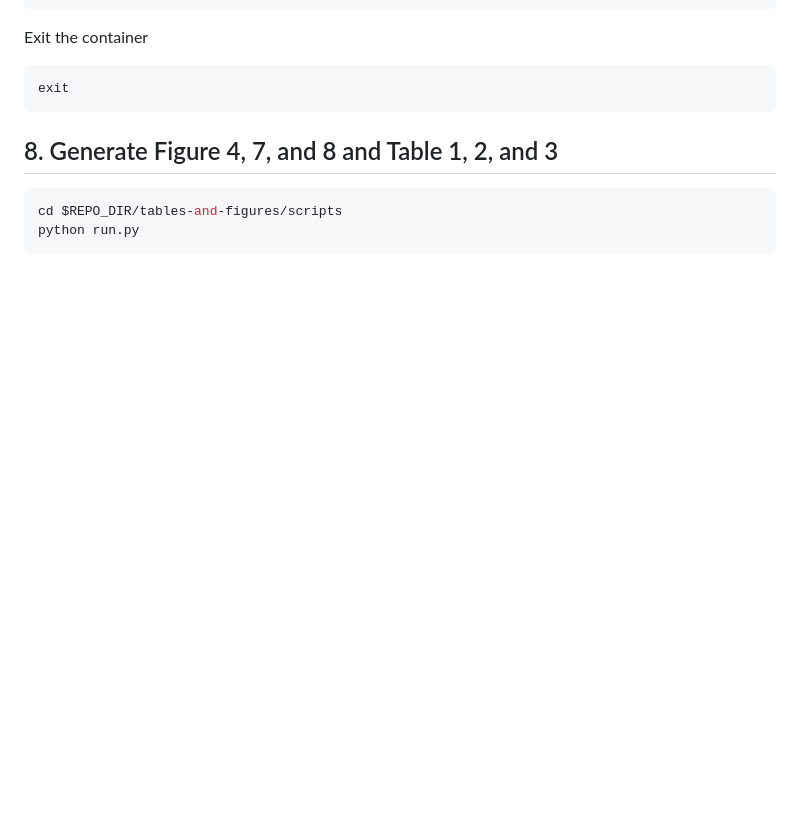
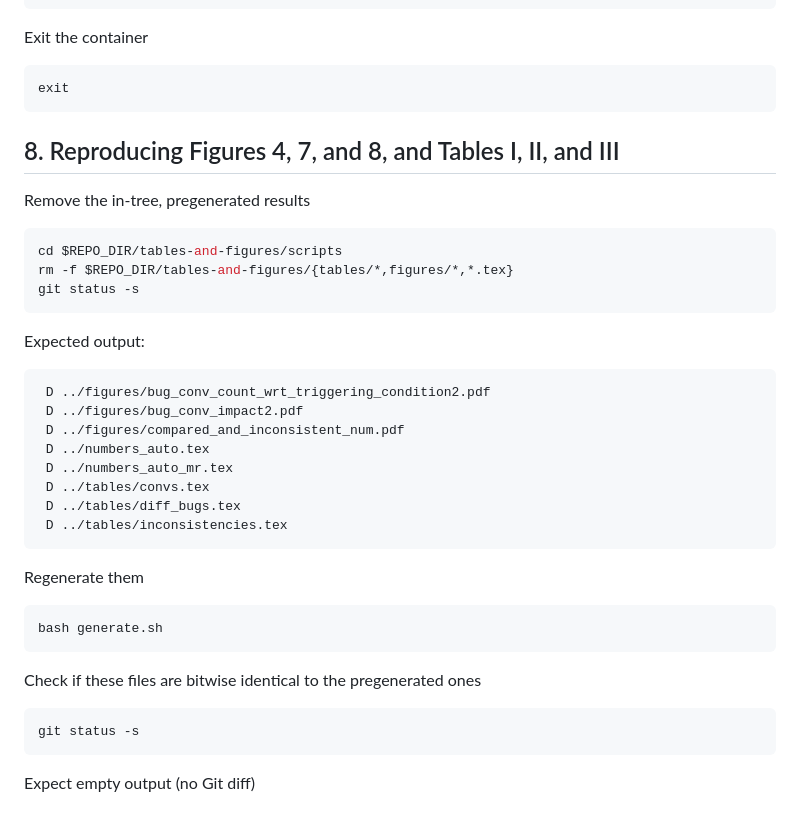
Before and after one commit to whentojump/DebCovDiff, a Markdown page: README.md, the part around the change. GitHub-like rendering; blank space fills up the shorter version.

Commit message:
README: polish and test section 8

````diff
--- a/README.md
+++ b/README.md
@@ -443,9 +443,39 @@ Exit the container
 exit
 ```
 
-## 8. Generate Figure 4, 7, and 8 and Table 1, 2, and 3
+## 8. Reproducing Figures 4, 7, and 8, and Tables I, II, and III
+
+Remove the in-tree, pregenerated results
 
 ```shell
 cd $REPO_DIR/tables-and-figures/scripts
-python run.py
+rm -f $REPO_DIR/tables-and-figures/{tables/*,figures/*,*.tex}
+git status -s
 ```
+
+Expected output:
+
+```text
+ D ../figures/bug_conv_count_wrt_triggering_condition2.pdf
+ D ../figures/bug_conv_impact2.pdf
+ D ../figures/compared_and_inconsistent_num.pdf
+ D ../numbers_auto.tex
+ D ../numbers_auto_mr.tex
+ D ../tables/convs.tex
+ D ../tables/diff_bugs.tex
+ D ../tables/inconsistencies.tex
+```
+
+Regenerate them
+
+```shell
+bash generate.sh
+```
+
+Check if these files are bitwise identical to the pregenerated ones
+
+```shell
+git status -s
+```
+
+Expect empty output (no Git diff)
````
